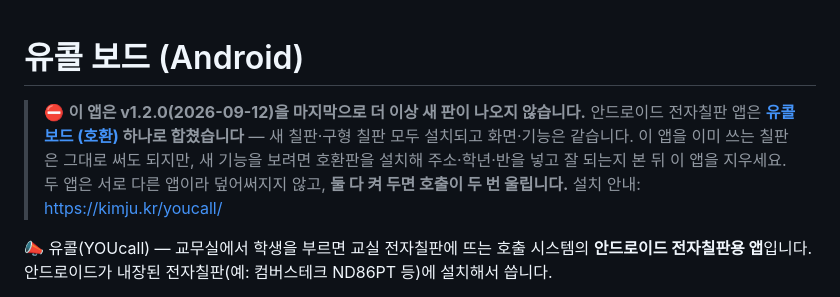
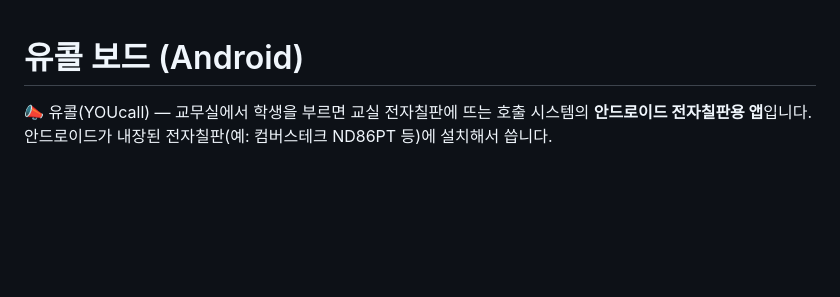
Before and after one commit to kimju1416/youcall-board, a Markdown page: README.md, the part around the change. Drawn GitHub-style; blank space fills up the shorter version.

Commit message:
README — «v1.2.0으로 갱신 종료·호환판 하나로» 안내를 되돌림(2026-09-15)
9/12 합치기 뒤 안드로이드 칠판에서 문제가 이어져, 합치기 전 기본판 v1.2.0으로 되돌린다(형님 결정).
기본판 v1.2.0이 다시 안드로이드 전자칠판 앱이다. 되돌리기 전 상태는 youcall-backup-2026-09-15에 보관.

This reverts commit e28af89.

Co-Authored-By: Claude Opus 5 <noreply@anthropic.com>

```diff
--- a/README.md
+++ b/README.md
@@ -1,9 +1,4 @@
 # 유콜 보드 (Android)
-
-> ⛔ **이 앱은 v1.2.0(2026-09-12)을 마지막으로 더 이상 새 판이 나오지 않습니다.**
-> 안드로이드 전자칠판 앱은 **[유콜 보드 (호환)](https://github.com/kimju1416/youcall-board-compat/releases/latest) 하나로 합쳤습니다** — 새 칠판·구형 칠판 모두 설치되고 화면·기능은 같습니다.
-> 이 앱을 이미 쓰는 칠판은 그대로 써도 되지만, 새 기능을 보려면 호환판을 설치해 주소·학년·반을 넣고 잘 되는지 본 뒤 이 앱을 지우세요. 두 앱은 서로 다른 앱이라 덮어써지지 않고, **둘 다 켜 두면 호출이 두 번 울립니다.**
-> 설치 안내: https://kimju.kr/youcall/
 
 📣 유콜(YOUcall) — 교무실에서 학생을 부르면 교실 전자칠판에 뜨는 호출 시스템의 **안드로이드 전자칠판용 앱**입니다.
 안드로이드가 내장된 전자칠판(예: 컴버스테크 ND86PT 등)에 설치해서 씁니다.
```
